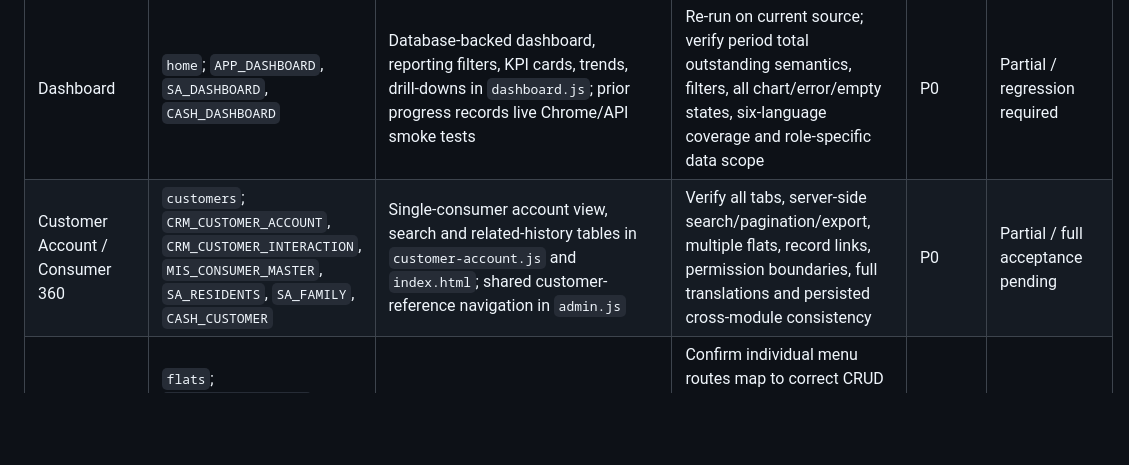
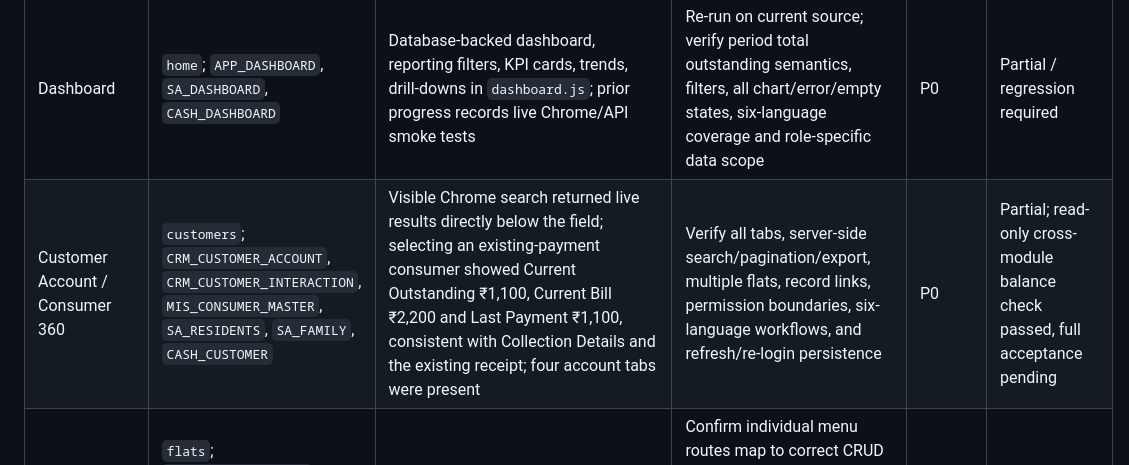
Before and after one commit to WebSphereInnovations/societymanager, a Markdown page: SOCIETY360_MODULE_INVENTORY.md, the part around the change. Drawn GitHub-style; blank space fills up the shorter version.

```diff
--- a/SOCIETY360_MODULE_INVENTORY.md
+++ b/SOCIETY360_MODULE_INVENTORY.md
@@ -29,7 +29,7 @@ Status labels: **Partial** means some implementation or workflow evidence exists
 | Menu / module family | Source route / module codes | Current implementation evidence | Gaps / required acceptance | Priority | Status |
 |---|---|---|---|---|---|
 | Dashboard | `home`; `APP_DASHBOARD`, `SA_DASHBOARD`, `CASH_DASHBOARD` | Database-backed dashboard, reporting filters, KPI cards, trends, drill-downs in `dashboard.js`; prior progress records live Chrome/API smoke tests | Re-run on current source; verify period total outstanding semantics, filters, all chart/error/empty states, six-language coverage and role-specific data scope | P0 | Partial / regression required |
-| Customer Account / Consumer 360 | `customers`; `CRM_CUSTOMER_ACCOUNT`, `CRM_CUSTOMER_INTERACTION`, `MIS_CONSUMER_MASTER`, `SA_RESIDENTS`, `SA_FAMILY`, `CASH_CUSTOMER` | Single-consumer account view, search and related-history tables in `customer-account.js` and `index.html`; shared customer-reference navigation in `admin.js` | Verify all tabs, server-side search/pagination/export, multiple flats, record links, permission boundaries, full translations and persisted cross-module consistency | P0 | Partial / full acceptance pending |
+| Customer Account / Consumer 360 | `customers`; `CRM_CUSTOMER_ACCOUNT`, `CRM_CUSTOMER_INTERACTION`, `MIS_CONSUMER_MASTER`, `SA_RESIDENTS`, `SA_FAMILY`, `CASH_CUSTOMER` | Visible Chrome search returned live results directly below the field; selecting an existing-payment consumer showed Current Outstanding ₹1,100, Current Bill ₹2,200 and Last Payment ₹1,100, consistent with Collection Details and the existing receipt; four account tabs were present | Verify all tabs, server-side search/pagination/export, multiple flats, record links, permission boundaries, six-language workflows, and refresh/re-login persistence | P0 | Partial; read-only cross-module balance check passed, full acceptance pending |
 | Property, society, wing, flat, resident | `flats`; `SA_SOCIETY_PROFILE`, `SA_BUILDINGS`, `SA_WINGS`, `SA_FLATS`, `SA_RESIDENTS`, `SA_FAMILY` | Shared source view and existing API-backed tables | Confirm individual menu routes map to correct CRUD workflow; validations, duplicate prevention, tenant isolation, resident/flat relationships, audit/history, six languages | P0 | Unverified / partial |
 | Billing | `bills`, `billing-configuration`, `billing-process`; `SA_BILLING_DASH`, `SA_BILL_GENERATION`, `SA_BILL_REGISTER`, `SA_BILL_ADJUSTMENT`, `SA_REBATE`, `SA_DPC`, `SA_CHARGE_CONFIG`, `SA_RATE_PLANS`, `SA_TAX_CONFIG`, `BILLING`, `BILLING_CONFIGURATION`, `BILLING_PROCESS`, `BILL_RANGE`, `BILL_DUMMY_CYCLE`, `BILL_ERROR_CORRECTION`, `BILL_COMPUTATION`, `BILL_DOWNLOAD`, `BILL_REVERT`, `BILL_TRACKER`, `BILL_TARIFF`, `BILL_DUMMY`, `BILL_ESTIMATE` | Billing configuration/rate history and billing preview/finalize controls exist; prior progress includes targeted regression work | Preserve working billing rules; verify configuration save/history, effective dates, preview/finalize guards, correct `YYYYMM`, raw/calculated arrears and DPC separation, idempotency, transactions, permissions, report/export and six languages. No production bill finalization during tests | P0 | Partial / high-risk writes gated |
 | Collection Management | `collection`; `SA_COLLECTION`, `SA_PAYMENT_ENTRY`, `SA_RECEIPTS`, `SA_REVERSAL`, `CASH_ACCEPT_PAYMENT`, `CASH_RECEIPTS`, `CASH_ALLOCATION`, `CASH_REVERSAL`, `COL_ACCEPT_PAYMENT`, `COL_SERVICE_PAYMENT`, `COL_BANK_DETAILS`, `COL_DISHONORED` | Search-first consumer selection, society-scoped API search, account summary, recent-payment history, payment-mode list, blank-amount validation and six-language UI checks documented in `COLLECTION_MANAGEMENT_PROGRESS.md`; payment date UTC binding fix and receipt popup lifecycle implemented | Verify final current build in visible Chrome; successful save/receipt/database persistence only against a verified isolated test DB and explicit test remittance. Reconcile allocations/balances, retry/idempotency, cash/bank/cheque/DD/other, service payment, bank details, dishonoured cheque, reversals and all six languages. No production financial writes without approval | P0 | Partial; transaction acceptance blocked by unverified DB isolation / test remittance |
```
Also changed, not shown: SOCIETY360_PROGRESS.md (+8 -0 lines).
